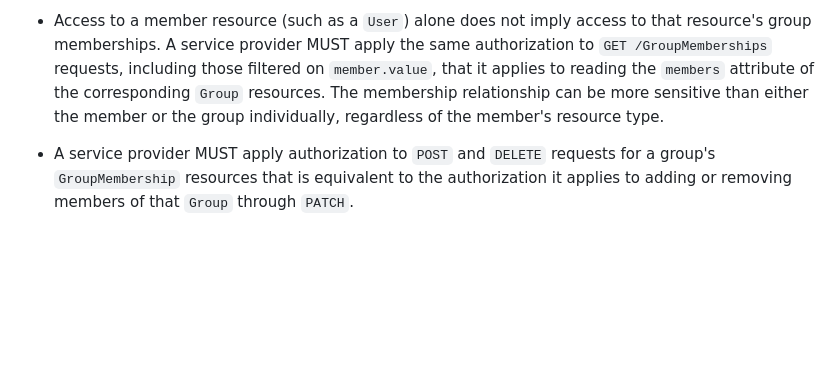
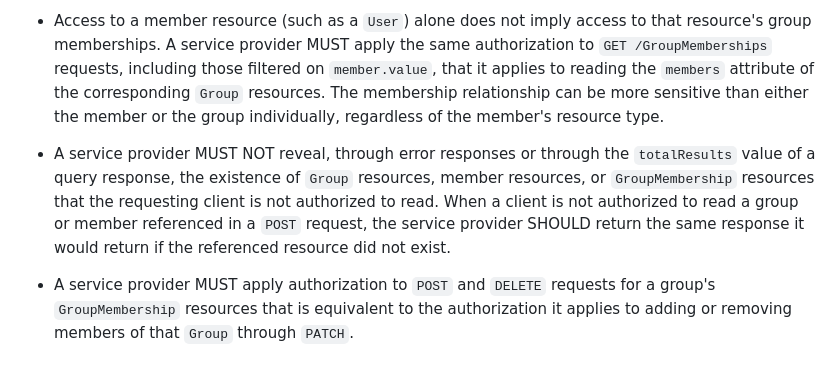
Before and after one commit to Zollnerd/scim-group-membership, a Markdown page: draft-zollner-scim-group-membership.md, the part around the change. Rendered like a GitHub page; blank space fills up the shorter version.

Commit message:
Don't reveal unauthorized resources through errors or totalResults
Covers the existence oracle in POST error responses and counts in filtered queries.

Fixes #50

Co-Authored-By: Claude Code

```diff
--- a/draft-zollner-scim-group-membership.md
+++ b/draft-zollner-scim-group-membership.md
@@ -549,6 +549,8 @@ Authentication and authorization for managing `GroupMembership` resources are th
 
 *   Access to a member resource (such as a `User`) alone does not imply access to that resource's group memberships. A service provider MUST apply the same authorization to `GET /GroupMemberships` requests, including those filtered on `member.value`, that it applies to reading the `members` attribute of the corresponding `Group` resources. The membership relationship can be more sensitive than either the member or the group individually, regardless of the member's resource type.
 
+*   A service provider MUST NOT reveal, through error responses or through the `totalResults` value of a query response, the existence of `Group` resources, member resources, or `GroupMembership` resources that the requesting client is not authorized to read. When a client is not authorized to read a group or member referenced in a `POST` request, the service provider SHOULD return the same response it would return if the referenced resource did not exist.
+
 *   A service provider MUST apply authorization to `POST` and `DELETE` requests for a group's `GroupMembership` resources that is equivalent to the authorization it applies to adding or removing members of that `Group` through `PATCH`.
 
 # Schema Registration Templates
```
